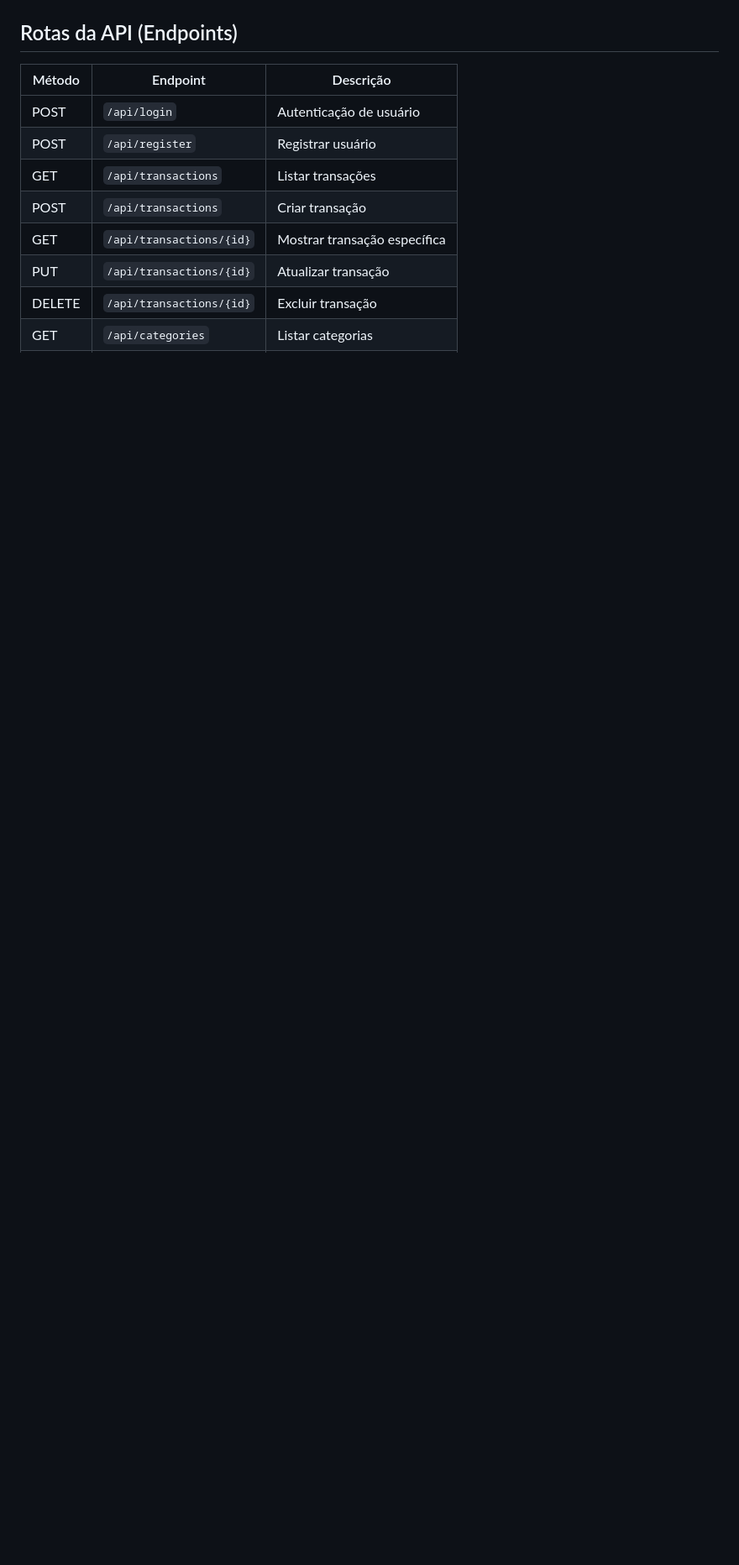
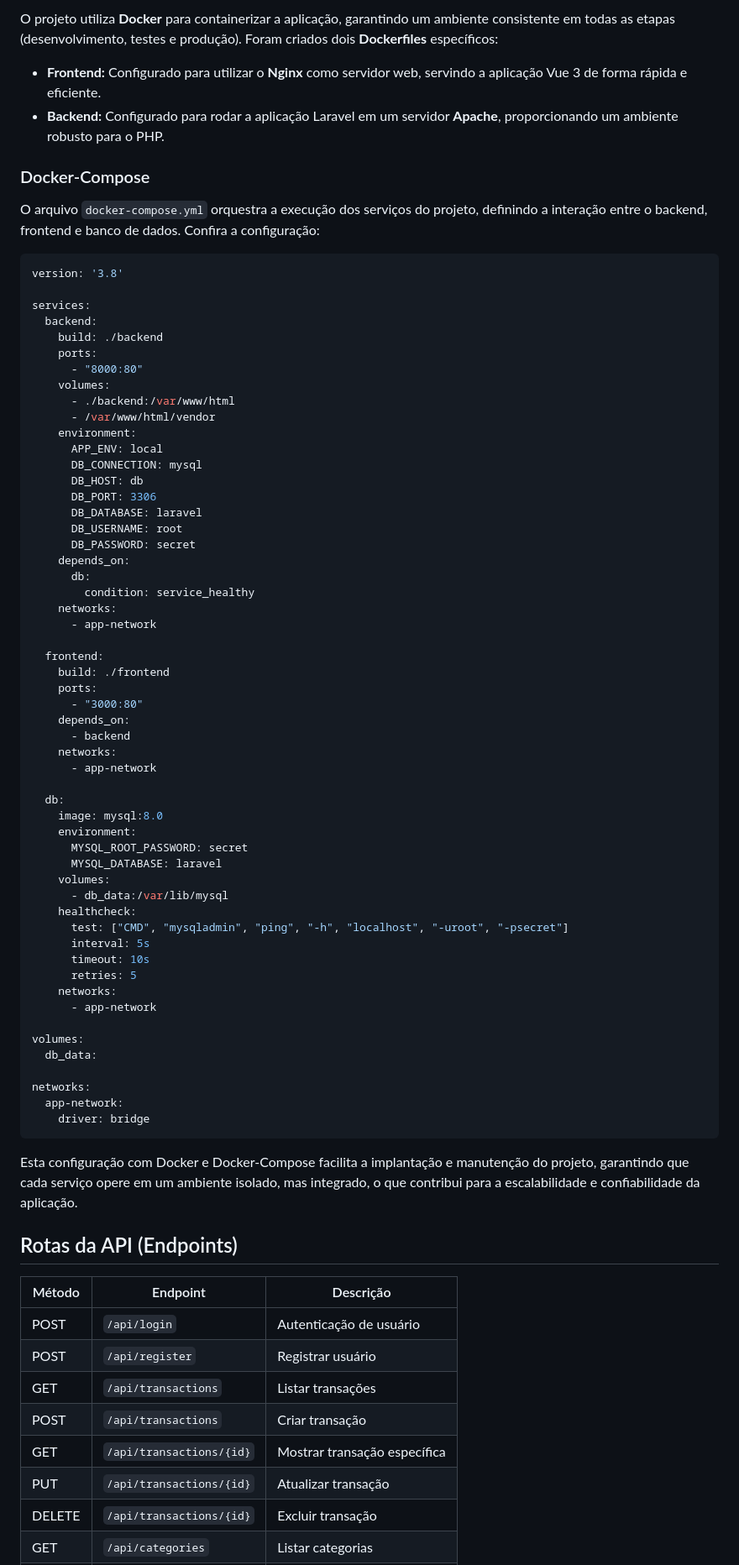
Before and after one commit to GabrielLima2803/desafio-tecnico-MF, a Markdown page: README.md, the part around the change printed below. Shown: that part at 84% size. Rendered like a GitHub page; blank space fills up the shorter version.

````diff
--- a/README.md
+++ b/README.md
@@ -240,4 +241,70 @@ DB_PASSWORD=senha_forte
 
+O projeto utiliza **Docker** para containerizar a aplicação, garantindo um ambiente consistente em todas as etapas (desenvolvimento, testes e produção). Foram criados dois **Dockerfiles** específicos:
+
+- **Frontend:** Configurado para utilizar o **Nginx** como servidor web, servindo a aplicação Vue 3 de forma rápida e eficiente.
+- **Backend:** Configurado para rodar a aplicação Laravel em um servidor **Apache**, proporcionando um ambiente robusto para o PHP.
+
+### Docker-Compose
+
+O arquivo `docker-compose.yml` orquestra a execução dos serviços do projeto, definindo a interação entre o backend, frontend e banco de dados. Confira a configuração:
+
+```yaml
+version: '3.8'
+
+services:
+  backend:
+    build: ./backend
+    ports:
+      - "8000:80"
+    volumes:
+      - ./backend:/var/www/html
+      - /var/www/html/vendor
+    environment:
+      APP_ENV: local
+      DB_CONNECTION: mysql
+      DB_HOST: db
+      DB_PORT: 3306
+      DB_DATABASE: laravel
+      DB_USERNAME: root
+      DB_PASSWORD: secret
+    depends_on:
+      db:
+        condition: service_healthy
+    networks:
+      - app-network
+
+  frontend:
+    build: ./frontend
+    ports:
+      - "3000:80"
+    depends_on:
+      - backend
+    networks:
+      - app-network
+
+  db:
+    image: mysql:8.0
+    environment:
+      MYSQL_ROOT_PASSWORD: secret
+      MYSQL_DATABASE: laravel
+    volumes:
+      - db_data:/var/lib/mysql
+    healthcheck:
+      test: ["CMD", "mysqladmin", "ping", "-h", "localhost", "-uroot", "-psecret"]
+      interval: 5s
+      timeout: 10s
+      retries: 5
+    networks:
+      - app-network
+
+volumes:
+  db_data:
+
+networks:
+  app-network:
+    driver: bridge
+```
+Esta configuração com Docker e Docker-Compose facilita a implantação e manutenção do projeto, garantindo que cada serviço opere em um ambiente isolado, mas integrado, o que contribui para a escalabilidade e confiabilidade da aplicação.
 
 ## Rotas da API (Endpoints)
 
````
Also changed, not shown: other parts of README.md (+6 -4 lines), docs/chart-pie.png.
